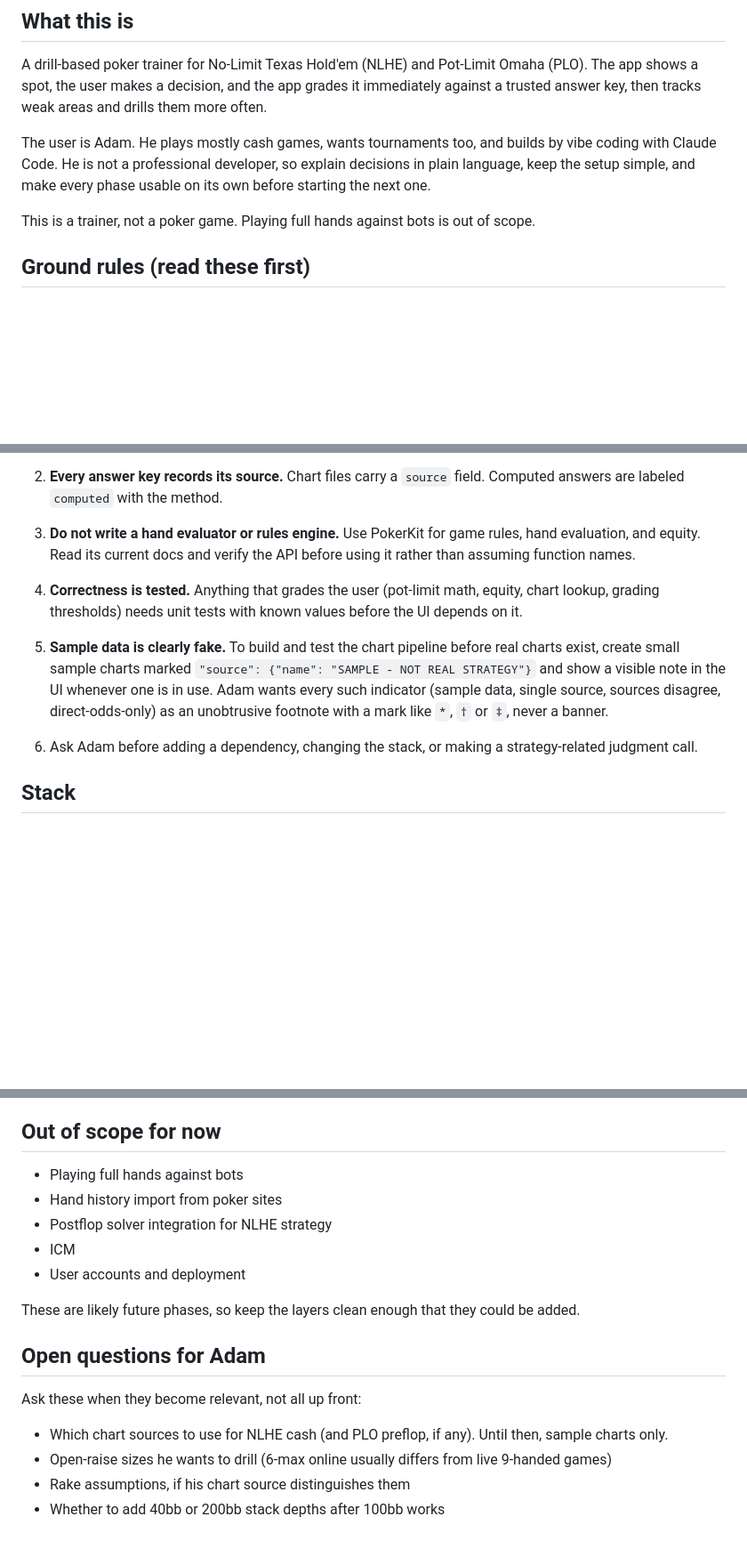
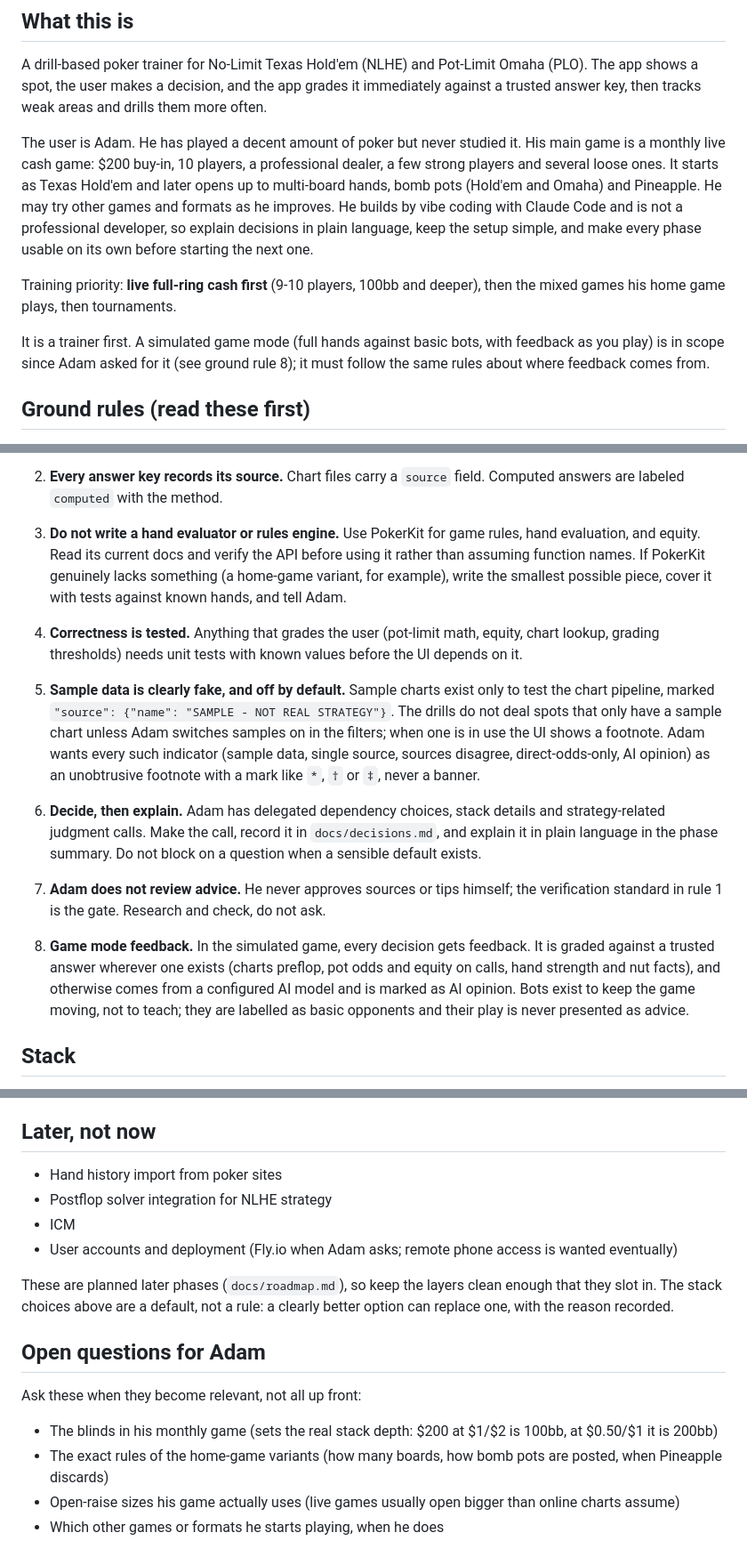
Before and after one commit to PostModernPost/pokerguru, a Markdown page: CLAUDE.md, 3 parts joined by grey strips. Shown at 89% size. GitHub-like rendering; blank space fills up the shorter version.

```diff
--- a/CLAUDE.md
+++ b/CLAUDE.md
@@ -4,9 +4,11 @@
 
 A drill-based poker trainer for No-Limit Texas Hold'em (NLHE) and Pot-Limit Omaha (PLO). The app shows a spot, the user makes a decision, and the app grades it immediately against a trusted answer key, then tracks weak areas and drills them more often.
 
-The user is Adam. He plays mostly cash games, wants tournaments too, and builds by vibe coding with Claude Code. He is not a professional developer, so explain decisions in plain language, keep the setup simple, and make every phase usable on its own before starting the next one.
+The user is Adam. He has played a decent amount of poker but never studied it. His main game is a monthly live cash game: $200 buy-in, 10 players, a professional dealer, a few strong players and several loose ones. It starts as Texas Hold'em and later opens up to multi-board hands, bomb pots (Hold'em and Omaha) and Pineapple. He may try other games and formats as he improves. He builds by vibe coding with Claude Code and is not a professional developer, so explain decisions in plain language, keep the setup simple, and make every phase usable on its own before starting the next one.
 
-This is a trainer, not a poker game. Playing full hands against bots is out of scope.
+Training priority: **live full-ring cash first** (9-10 players, 100bb and deeper), then the mixed games his home game plays, then tournaments.
+
+It is a trainer first. A simulated game mode (full hands against basic bots, with feedback as you play) is in scope since Adam asked for it (see ground rule 8); it must follow the same rules about where feedback comes from.
 
 ## Ground rules (read these first)
 
@@ -27,10 +31,12 @@ This is a trainer, not a poker game. Playing full hands against bots is out of s
    5. *Reviewable.* Every piece of advice on screen offers "Why trust this?", showing sources, quotes, check date and the checks it passed.
    Where credible sources differ on a detail (for example open-raise sizes) the app says so and names each, rather than picking silently.
 2. **Every answer key records its source.** Chart files carry a `source` field. Computed answers are labeled `computed` with the method.
-3. **Do not write a hand evaluator or rules engine.** Use PokerKit for game rules, hand evaluation, and equity. Read its current docs and verify the API before using it rather than assuming function names.
+3. **Do not write a hand evaluator or rules engine.** Use PokerKit for game rules, hand evaluation, and equity. Read its current docs and verify the API before using it rather than assuming function names. If PokerKit genuinely lacks something (a home-game variant, for example), write the smallest possible piece, cover it with tests against known hands, and tell Adam.
 4. **Correctness is tested.** Anything that grades the user (pot-limit math, equity, chart lookup, grading thresholds) needs unit tests with known values before the UI depends on it.
-5. **Sample data is clearly fake.** To build and test the chart pipeline before real charts exist, create small sample charts marked `"source": {"name": "SAMPLE - NOT REAL STRATEGY"}` and show a visible note in the UI whenever one is in use. Adam wants every such indicator (sample data, single source, sources disagree, direct-odds-only) as an unobtrusive footnote with a mark like `*`, `†` or `‡`, never a banner.
-6. Ask Adam before adding a dependency, changing the stack, or making a strategy-related judgment call.
+5. **Sample data is clearly fake, and off by default.** Sample charts exist only to test the chart pipeline, marked `"source": {"name": "SAMPLE - NOT REAL STRATEGY"}`. The drills do not deal spots that only have a sample chart unless Adam switches samples on in the filters; when one is in use the UI shows a footnote. Adam wants every such indicator (sample data, single source, sources disagree, direct-odds-only, AI opinion) as an unobtrusive footnote with a mark like `*`, `†` or `‡`, never a banner.
+6. **Decide, then explain.** Adam has delegated dependency choices, stack details and strategy-related judgment calls. Make the call, record it in `docs/decisions.md`, and explain it in plain language in the phase summary. Do not block on a question when a sensible default exists.
+7. **Adam does not review advice.** He never approves sources or tips himself; the verification standard in rule 1 is the gate. Research and check, do not ask.
+8. **Game mode feedback.** In the simulated game, every decision gets feedback. It is graded against a trusted answer wherever one exists (charts preflop, pot odds and equity on calls, hand strength and nut facts), and otherwise comes from a configured AI model and is marked as AI opinion. Bots exist to keep the game moving, not to teach; they are labelled as basic opponents and their play is never presented as advice.
 
 ## Stack
 
@@ -180,21 +186,20 @@ Required tests:
 - Drill engine weights sampling toward categories with low accuracy, with simple spaced repetition so missed spots come back sooner.
 - "Drill my leaks" mode that only serves weak categories.
 
-## Out of scope for now
+## Later, not now
 
-- Playing full hands against bots
 - Hand history import from poker sites
 - Postflop solver integration for NLHE strategy
 - ICM
-- User accounts and deployment
+- User accounts and deployment (Fly.io when Adam asks; remote phone access is wanted eventually)
 
-These are likely future phases, so keep the layers clean enough that they could be added.
+These are planned later phases (`docs/roadmap.md`), so keep the layers clean enough that they slot in. The stack choices above are a default, not a rule: a clearly better option can replace one, with the reason recorded.
 
 ## Open questions for Adam
 
 Ask these when they become relevant, not all up front:
 
-- Which chart sources to use for NLHE cash (and PLO preflop, if any). Until then, sample charts only.
-- Open-raise sizes he wants to drill (6-max online usually differs from live 9-handed games)
-- Rake assumptions, if his chart source distinguishes them
-- Whether to add 40bb or 200bb stack depths after 100bb works
+- The blinds in his monthly game (sets the real stack depth: $200 at $1/$2 is 100bb, at $0.50/$1 it is 200bb)
+- The exact rules of the home-game variants (how many boards, how bomb pots are posted, when Pineapple discards)
+- Open-raise sizes his game actually uses (live games usually open bigger than online charts assume)
+- Which other games or formats he starts playing, when he does
```
Also changed, not shown: other parts of CLAUDE.md (+2 -0 lines), docs/roadmap.md (+23 -23 lines).
